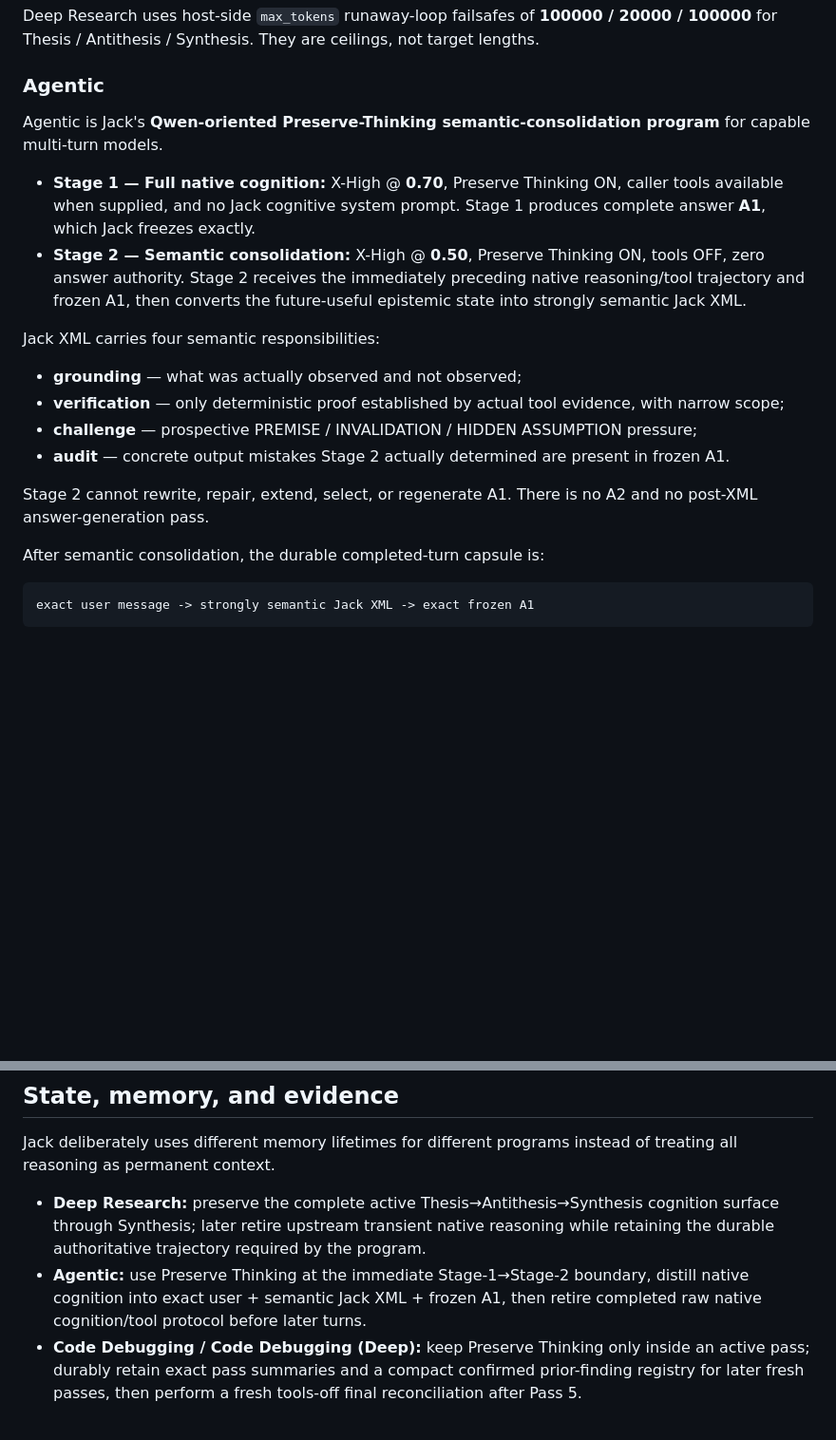
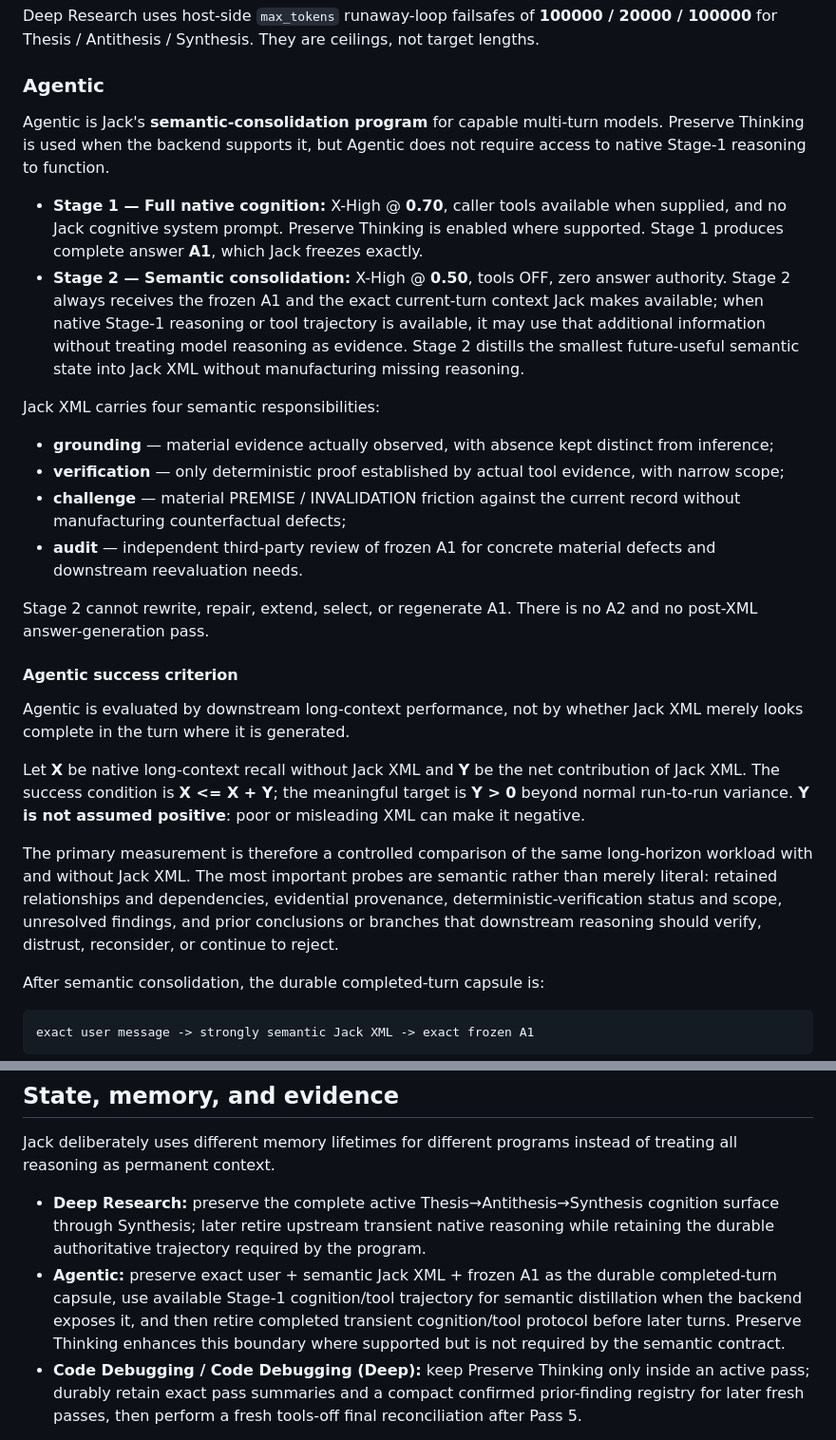
Before and after one commit to mlangford75-lgtm/Jack-Kernel, a Markdown page: README.md, 2 parts joined by grey strips. Shown at 95% size. GitHub-like rendering; blank space fills up the shorter version.

Commit message:
Document Agentic model-agnostic evaluation criterion

```diff
--- a/README.md
+++ b/README.md
@@ -176,19 +176,27 @@ Deep Research uses host-side `max_tokens` runaway-loop failsafes of **100000 / 2
 
 ### Agentic
 
-Agentic is Jack's **Qwen-oriented Preserve-Thinking semantic-consolidation program** for capable multi-turn models.
+Agentic is Jack's **semantic-consolidation program** for capable multi-turn models. Preserve Thinking is used when the backend supports it, but Agentic does not require access to native Stage-1 reasoning to function.
 
-- **Stage 1 — Full native cognition:** X-High @ **0.70**, Preserve Thinking ON, caller tools available when supplied, and no Jack cognitive system prompt. Stage 1 produces complete answer **A1**, which Jack freezes exactly.
-- **Stage 2 — Semantic consolidation:** X-High @ **0.50**, Preserve Thinking ON, tools OFF, zero answer authority. Stage 2 receives the immediately preceding native reasoning/tool trajectory and frozen A1, then converts the future-useful epistemic state into strongly semantic Jack XML.
+- **Stage 1 — Full native cognition:** X-High @ **0.70**, caller tools available when supplied, and no Jack cognitive system prompt. Preserve Thinking is enabled where supported. Stage 1 produces complete answer **A1**, which Jack freezes exactly.
+- **Stage 2 — Semantic consolidation:** X-High @ **0.50**, tools OFF, zero answer authority. Stage 2 always receives the frozen A1 and the exact current-turn context Jack makes available; when native Stage-1 reasoning or tool trajectory is available, it may use that additional information without treating model reasoning as evidence. Stage 2 distills the smallest future-useful semantic state into Jack XML without manufacturing missing reasoning.
 
 Jack XML carries four semantic responsibilities:
 
-- **grounding** — what was actually observed and not observed;
+- **grounding** — material evidence actually observed, with absence kept distinct from inference;
 - **verification** — only deterministic proof established by actual tool evidence, with narrow scope;
-- **challenge** — prospective PREMISE / INVALIDATION / HIDDEN ASSUMPTION pressure;
-- **audit** — concrete output mistakes Stage 2 actually determined are present in frozen A1.
+- **challenge** — material PREMISE / INVALIDATION friction against the current record without manufacturing counterfactual defects;
+- **audit** — independent third-party review of frozen A1 for concrete material defects and downstream reevaluation needs.
 
 Stage 2 cannot rewrite, repair, extend, select, or regenerate A1. There is no A2 and no post-XML answer-generation pass.
+
+#### Agentic success criterion
+
+Agentic is evaluated by downstream long-context performance, not by whether Jack XML merely looks complete in the turn where it is generated.
+
+Let **X** be native long-context recall without Jack XML and **Y** be the net contribution of Jack XML. The success condition is **X <= X + Y**; the meaningful target is **Y > 0** beyond normal run-to-run variance. **Y is not assumed positive**: poor or misleading XML can make it negative.
+
+The primary measurement is therefore a controlled comparison of the same long-horizon workload with and without Jack XML. The most important probes are semantic rather than merely literal: retained relationships and dependencies, evidential provenance, deterministic-verification status and scope, unresolved findings, and prior conclusions or branches that downstream reasoning should verify, distrust, reconsider, or continue to reject.
 
 After semantic consolidation, the durable completed-turn capsule is:
 
@@ -225,7 +233,7 @@ For supervisory orchestration, Jack owns the public supervisor-to-worker gateway
 Jack deliberately uses different memory lifetimes for different programs instead of treating all reasoning as permanent context.
 
 - **Deep Research:** preserve the complete active Thesis→Antithesis→Synthesis cognition surface through Synthesis; later retire upstream transient native reasoning while retaining the durable authoritative trajectory required by the program.
-- **Agentic:** use Preserve Thinking at the immediate Stage-1→Stage-2 boundary, distill native cognition into exact user + semantic Jack XML + frozen A1, then retire completed raw native cognition/tool protocol before later turns.
+- **Agentic:** preserve exact user + semantic Jack XML + frozen A1 as the durable completed-turn capsule, use available Stage-1 cognition/tool trajectory for semantic distillation when the backend exposes it, and then retire completed transient cognition/tool protocol before later turns. Preserve Thinking enhances this boundary where supported but is not required by the semantic contract.
 - **Code Debugging / Code Debugging (Deep):** keep Preserve Thinking only inside an active pass; durably retain exact pass summaries and a compact confirmed prior-finding registry for later fresh passes, then perform a fresh tools-off final reconciliation after Pass 5.
 
 Jack XML is semantic attention state, not independent truth. Deterministic verification is represented as verified only when actual tool evidence establishes it.
```
